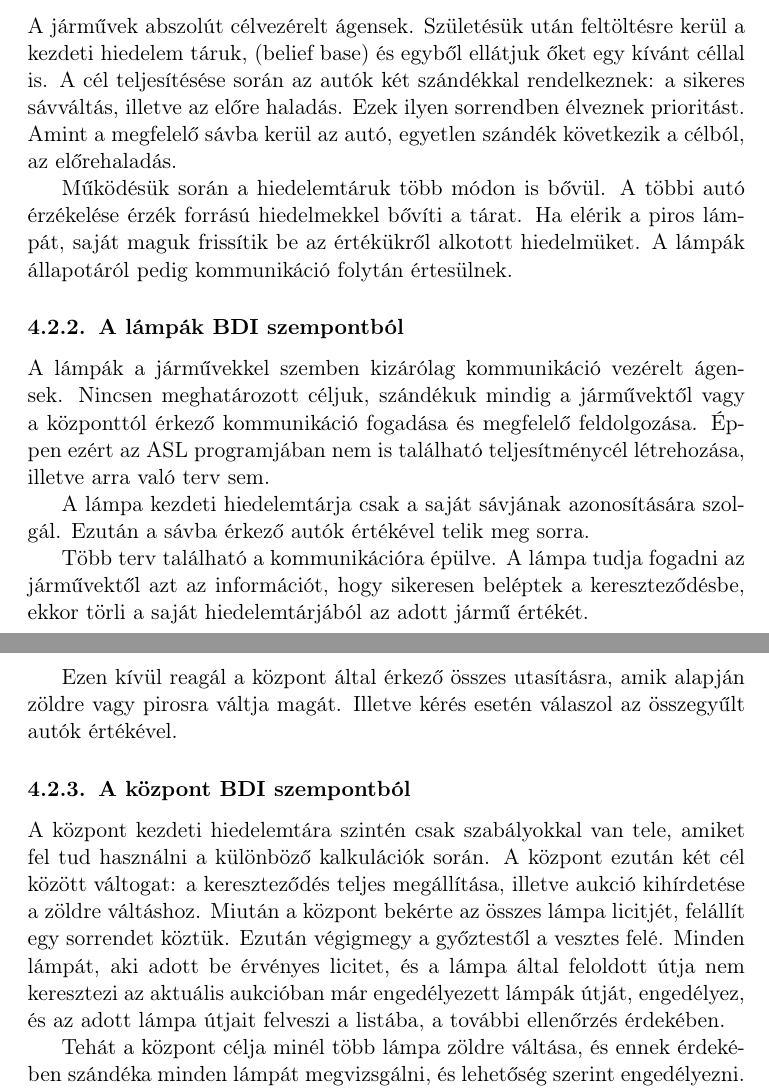
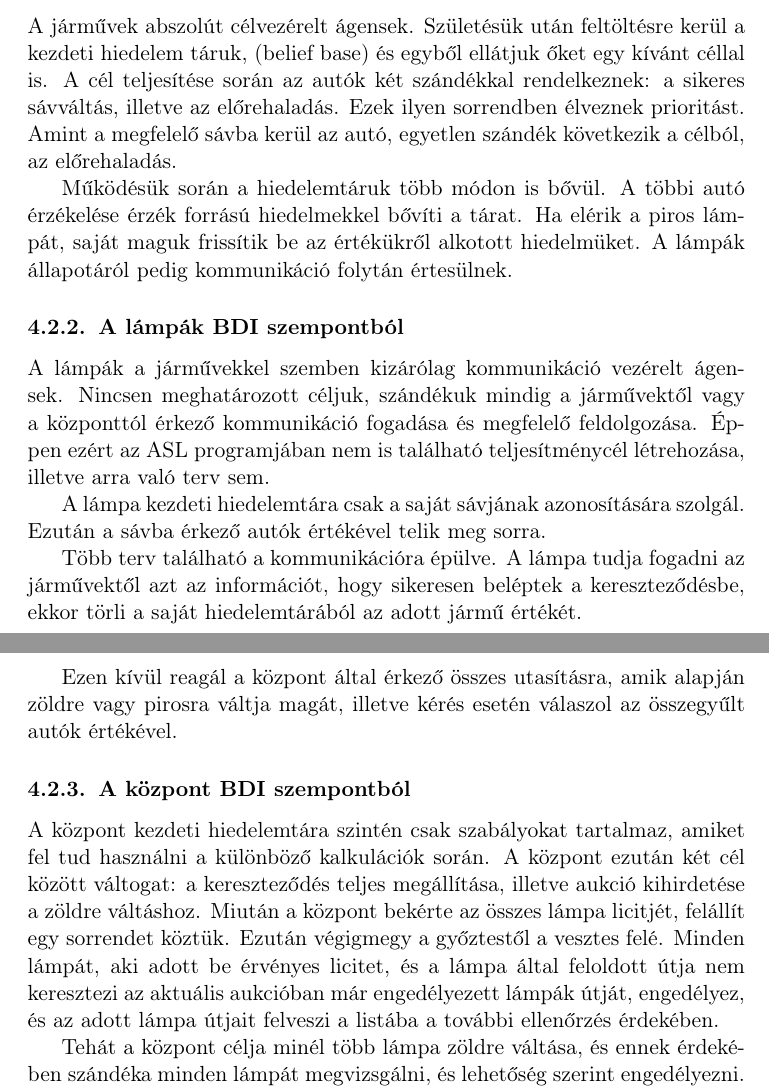
Before and after one commit to RipplB/ManuelCrossroad, a LaTeX document (doc/doc.tex): two parts of pages 7 and 8 of 8, joined at a grey line, cut so that both start at the same text. Compiled offline with pdfLaTeX.

Commit message:
doc.tex corrected

```diff
--- a/doc/doc.tex
+++ b/doc/doc.tex
@@ -181,8 +180,8 @@ mentőautó bevetésének megkezdésére.
 \subsection{Az ágensprogramok BDI összefoglalása}
 \subsubsection{A járművek BDI szempontból}
 A járművek abszolút célvezérelt ágensek. Születésük után feltöltésre kerül a kezdeti hiedelem táruk,
-(belief base) és egyből ellátjuk őket egy kívánt céllal is. A cél teljesítésése során az autók két szándékkal
-rendelkeznek: a sikeres sávváltás, illetve az előre haladás. Ezek ilyen sorrendben élveznek prioritást.
+(belief base) és egyből ellátjuk őket egy kívánt céllal is. A cél teljesítése során az autók két szándékkal
+rendelkeznek: a sikeres sávváltás, illetve az előrehaladás. Ezek ilyen sorrendben élveznek prioritást.
 Amint a megfelelő sávba kerül az autó, egyetlen szándék következik a célból, az előrehaladás.
 
 Működésük során a hiedelemtáruk több módon is bővül. A többi autó érzékelése érzék forrású hiedelmekkel
@@ -194,22 +193,22 @@ A lámpák a járművekkel szemben kizárólag kommunikáció vezérelt ágensek
 szándékuk mindig a járművektől vagy a központtól érkező kommunikáció fogadása és megfelelő feldolgozása.
 Éppen ezért az ASL programjában nem is található teljesítménycél létrehozása, illetve arra való terv sem.
 
-A lámpa kezdeti hiedelemtárja csak a saját sávjának azonosítására szolgál. Ezután a sávba érkező autók
+A lámpa kezdeti hiedelemtára csak a saját sávjának azonosítására szolgál. Ezután a sávba érkező autók
 értékével telik meg sorra.
 
 Több terv található a kommunikációra épülve. A lámpa tudja fogadni az járművektől azt az információt, hogy
-sikeresen beléptek a kereszteződésbe, ekkor törli a saját hiedelemtárjából az adott jármű értékét.
+sikeresen beléptek a kereszteződésbe, ekkor törli a saját hiedelemtárából az adott jármű értékét.
 
-Ezen kívül reagál a központ által érkező összes utasításra, amik alapján zöldre vagy pirosra váltja magát.
-Illetve kérés esetén válaszol az összegyűlt autók értékével.
+Ezen kívül reagál a központ által érkező összes utasításra, amik alapján zöldre vagy pirosra váltja magát,
+illetve kérés esetén válaszol az összegyűlt autók értékével.
 
 \subsubsection{A központ BDI szempontból}
-A központ kezdeti hiedelemtára szintén csak szabályokkal van tele, amiket fel tud használni a különböző
+A központ kezdeti hiedelemtára szintén csak szabályokat tartalmaz, amiket fel tud használni a különböző
 kalkulációk során. A központ ezután két cél között váltogat: a kereszteződés teljes megállítása, illetve
-aukció kihírdetése a zöldre váltáshoz. Miután a központ bekérte az összes lámpa licitjét, felállít egy sorrendet
+aukció kihirdetése a zöldre váltáshoz. Miután a központ bekérte az összes lámpa licitjét, felállít egy sorrendet
 köztük. Ezután végigmegy a győztestől a vesztes felé. Minden lámpát, aki adott be érvényes licitet, és
 a lámpa által feloldott útja nem keresztezi az aktuális aukcióban már engedélyezett lámpák útját, engedélyez,
-és az adott lámpa útjait felveszi a listába, a további ellenőrzés érdekében.
+és az adott lámpa útjait felveszi a listába a további ellenőrzés érdekében.
 
 Tehát a központ célja minél több lámpa zöldre váltása, és ennek érdekében szándéka minden lámpát megvizsgálni,
 és lehetőség szerint engedélyezni. Tiltó állapotban pedig célja az összes lámpa letiltása, és az egyetlen érvényes
```
Also changed, not shown: doc/doc.tex (21 more changed lines).
